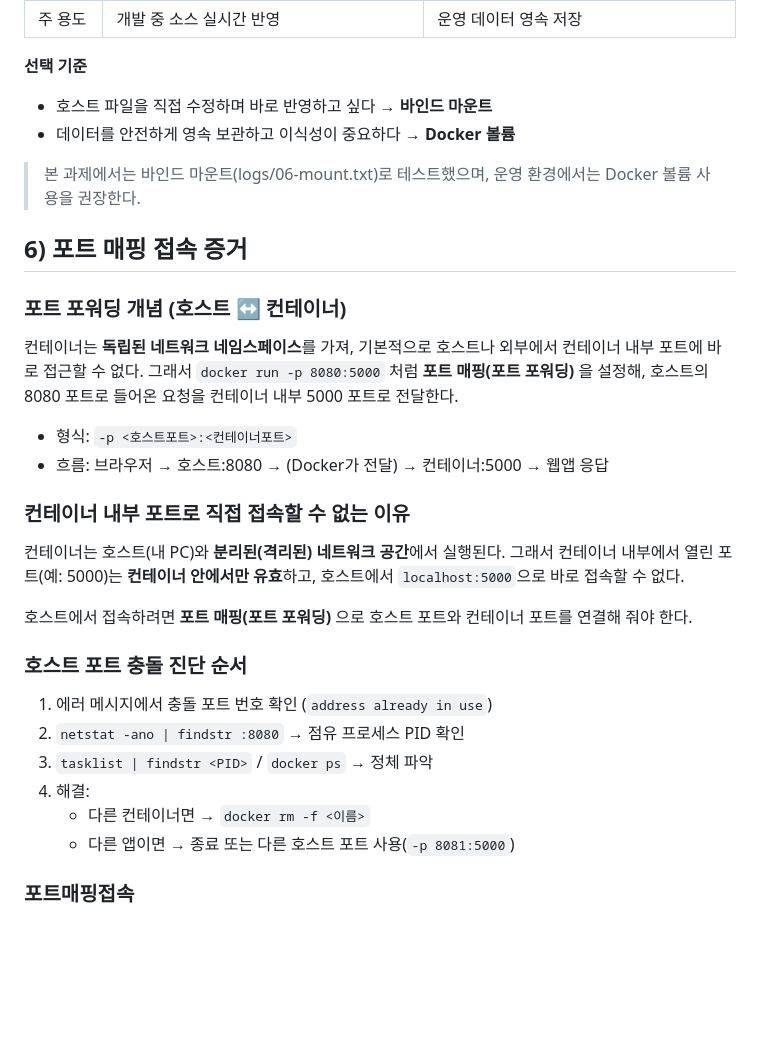
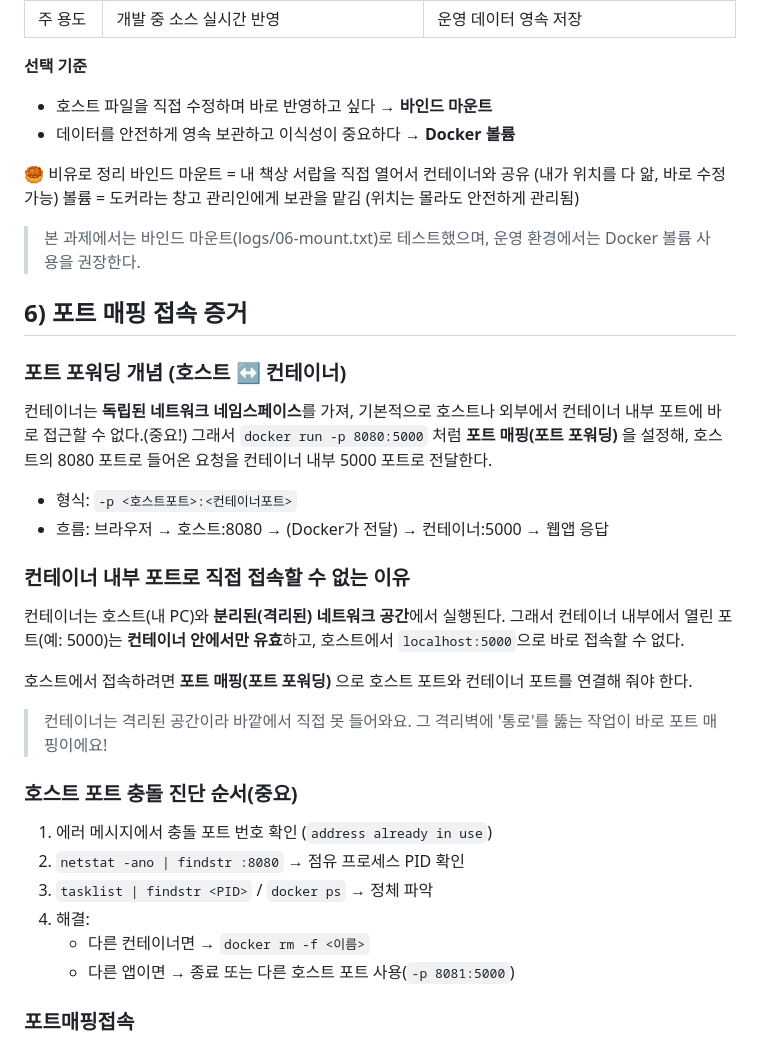
Before and after one commit to kwonhyck0110/1-1, a Markdown page: README.md, the part around one of its changes. GitHub-like rendering; blank space fills up the shorter version.

```diff
--- a/README.md
+++ b/README.md
@@ -77,13 +93,17 @@ docker exec vol-test2 cat /data/file.txt
 - 호스트 파일을 직접 수정하며 바로 반영하고 싶다 → **바인드 마운트**
 - 데이터를 안전하게 영속 보관하고 이식성이 중요하다 → **Docker 볼륨**
 
+🥮 비유로 정리
+바인드 마운트 = 내 책상 서랍을 직접 열어서 컨테이너와 공유 (내가 위치를 다 앎, 바로 수정 가능)
+볼륨 = 도커라는 창고 관리인에게 보관을 맡김 (위치는 몰라도 안전하게 관리됨)
+
 > 본 과제에서는 바인드 마운트(logs/06-mount.txt)로 테스트했으며,
 > 운영 환경에서는 Docker 볼륨 사용을 권장한다.
 
 ## 6) 포트 매핑 접속 증거
 ### 포트 포워딩 개념 (호스트 ↔ 컨테이너)
 컨테이너는 **독립된 네트워크 네임스페이스**를 가져, 기본적으로
-호스트나 외부에서 컨테이너 내부 포트에 바로 접근할 수 없다.
+호스트나 외부에서 컨테이너 내부 포트에 바로 접근할 수 없다.(중요!)
 그래서 `docker run -p 8080:5000` 처럼 **포트 매핑(포트 포워딩)** 을 설정해,
 호스트의 8080 포트로 들어온 요청을 컨테이너 내부 5000 포트로 전달한다.
 
@@ -98,7 +118,9 @@ docker exec vol-test2 cat /data/file.txt
 호스트에서 접속하려면 **포트 매핑(포트 포워딩)** 으로
 호스트 포트와 컨테이너 포트를 연결해 줘야 한다.
 
-### 호스트 포트 충돌 진단 순서
+> 컨테이너는 격리된 공간이라 바깥에서 직접 못 들어와요. 그 격리벽에 '통로'를 뚫는 작업이 바로 포트 매핑이에요!
+
+### 호스트 포트 충돌 진단 순서(중요)
 
 1. 에러 메시지에서 충돌 포트 번호 확인 (`address already in use`)
 2. `netstat -ano | findstr :8080` → 점유 프로세스 PID 확인
@@ -106,6 +128,7 @@ docker exec vol-test2 cat /data/file.txt
 4. 해결:
    - 다른 컨테이너면 → `docker rm -f <이름>`
    - 다른 앱이면 → 종료 또는 다른 호스트 포트 사용(`-p 8081:5000`)
+
 
 ### 포트매핑접속
 ![포트매핑접속증거](./screenshots/포트매핑접속증거.png)
```
Also changed, not shown: other parts of README.md (+17 -2 lines), screenshots/이미지컨테이너.png (added).
